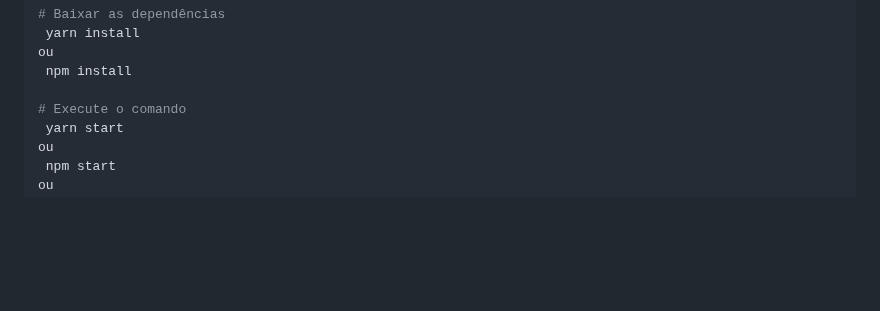
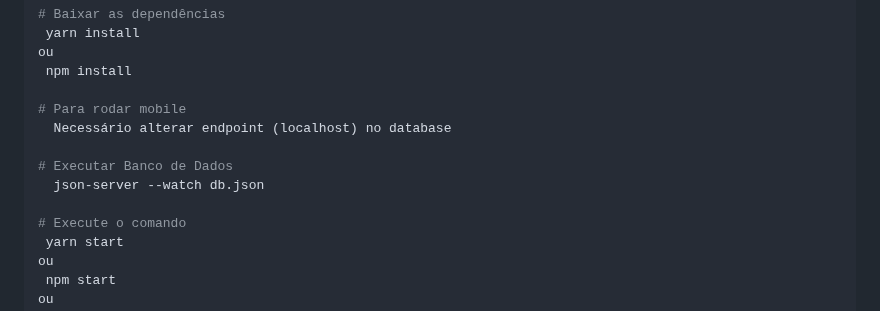
Before and after one commit to pedroaugustorodrigues/crud-react-sobrevidas, a Markdown page: README.md, the part around the change. Drawn GitHub-style; blank space fills up the shorter version.

```diff
--- a/README.md
+++ b/README.md
@@ -69,6 +69,12 @@ Esta aplicação consiste em realizar o Registro de Pacientes, para gerenciar in
 ou
  npm install
 
+# Para rodar mobile
+  Necessário alterar endpoint (localhost) no database
+
+# Executar Banco de Dados
+  json-server --watch db.json
+
 # Execute o comando
  yarn start
 ou
```
